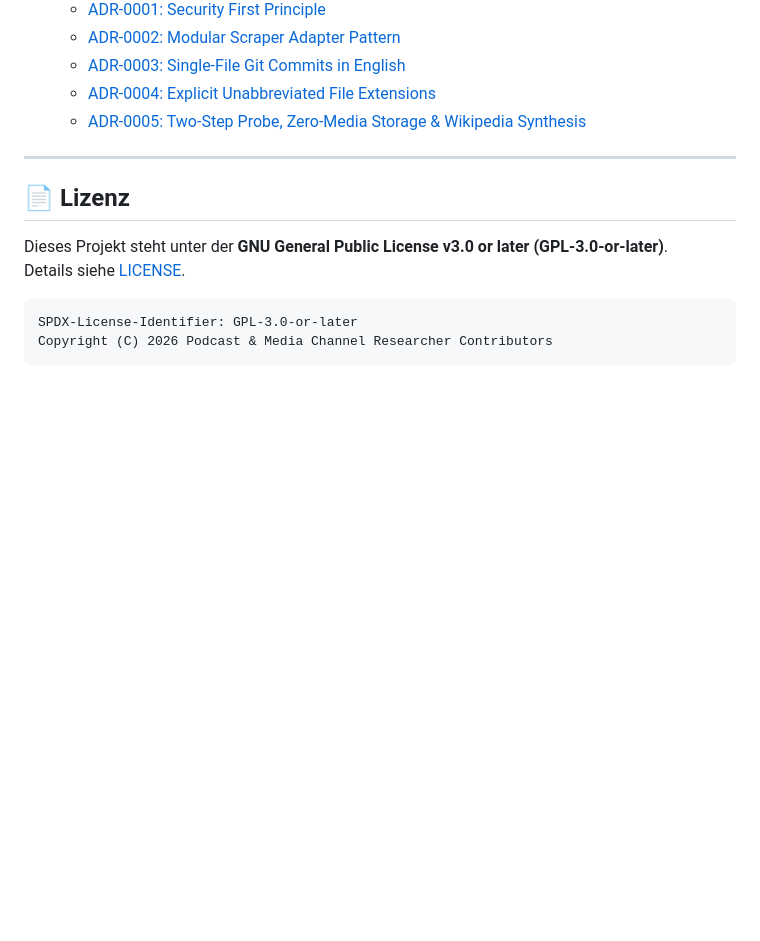
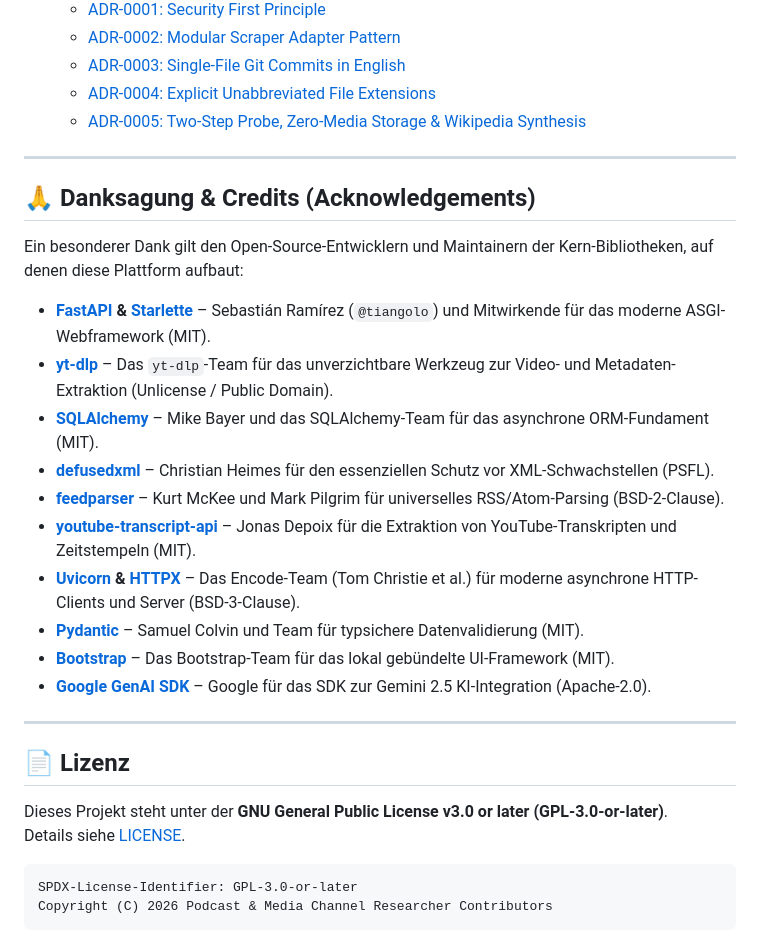
Before and after one commit to Smeeth/podcast-scraper-for-the-geminispace, a Markdown page: README.md, the part around the change. Drawn GitHub-style; blank space fills up the shorter version.

Commit message:
docs(readme): add acknowledgements and open-source credits section

```diff
--- a/README.md
+++ b/README.md
@@ -242,6 +242,23 @@ Die Entwicklungsrichtlinien und Architektur-Entscheidungen werden im Verzeichnis
 
 ---
 
+## 🙏 Danksagung & Credits (Acknowledgements)
+
+Ein besonderer Dank gilt den Open-Source-Entwicklern und Maintainern der Kern-Bibliotheken, auf denen diese Plattform aufbaut:
+
+- **[FastAPI](https://fastapi.tiangolo.com/) & [Starlette](https://www.starlette.io/)** – Sebastián Ramírez (`@tiangolo`) und Mitwirkende für das moderne ASGI-Webframework (MIT).
+- **[yt-dlp](https://github.com/yt-dlp/yt-dlp)** – Das `yt-dlp`-Team für das unverzichtbare Werkzeug zur Video- und Metadaten-Extraktion (Unlicense / Public Domain).
+- **[SQLAlchemy](https://www.sqlalchemy.org/)** – Mike Bayer und das SQLAlchemy-Team für das asynchrone ORM-Fundament (MIT).
+- **[defusedxml](https://github.com/tiran/defusedxml)** – Christian Heimes für den essenziellen Schutz vor XML-Schwachstellen (PSFL).
+- **[feedparser](https://github.com/kurtmckee/feedparser)** – Kurt McKee und Mark Pilgrim für universelles RSS/Atom-Parsing (BSD-2-Clause).
+- **[youtube-transcript-api](https://github.com/jdepoix/youtube-transcript-api)** – Jonas Depoix für die Extraktion von YouTube-Transkripten und Zeitstempeln (MIT).
+- **[Uvicorn](https://www.uvicorn.org/) & [HTTPX](https://www.encode.io/httpx/)** – Das Encode-Team (Tom Christie et al.) für moderne asynchrone HTTP-Clients und Server (BSD-3-Clause).
+- **[Pydantic](https://docs.pydantic.dev/)** – Samuel Colvin und Team für typsichere Datenvalidierung (MIT).
+- **[Bootstrap](https://getbootstrap.com/)** – Das Bootstrap-Team für das lokal gebündelte UI-Framework (MIT).
+- **[Google GenAI SDK](https://github.com/google-gemini/google-genai)** – Google für das SDK zur Gemini 2.5 KI-Integration (Apache-2.0).
+
+---
+
 ## 📄 Lizenz
 
 Dieses Projekt steht unter der **GNU General Public License v3.0 or later (GPL-3.0-or-later)**.
```
